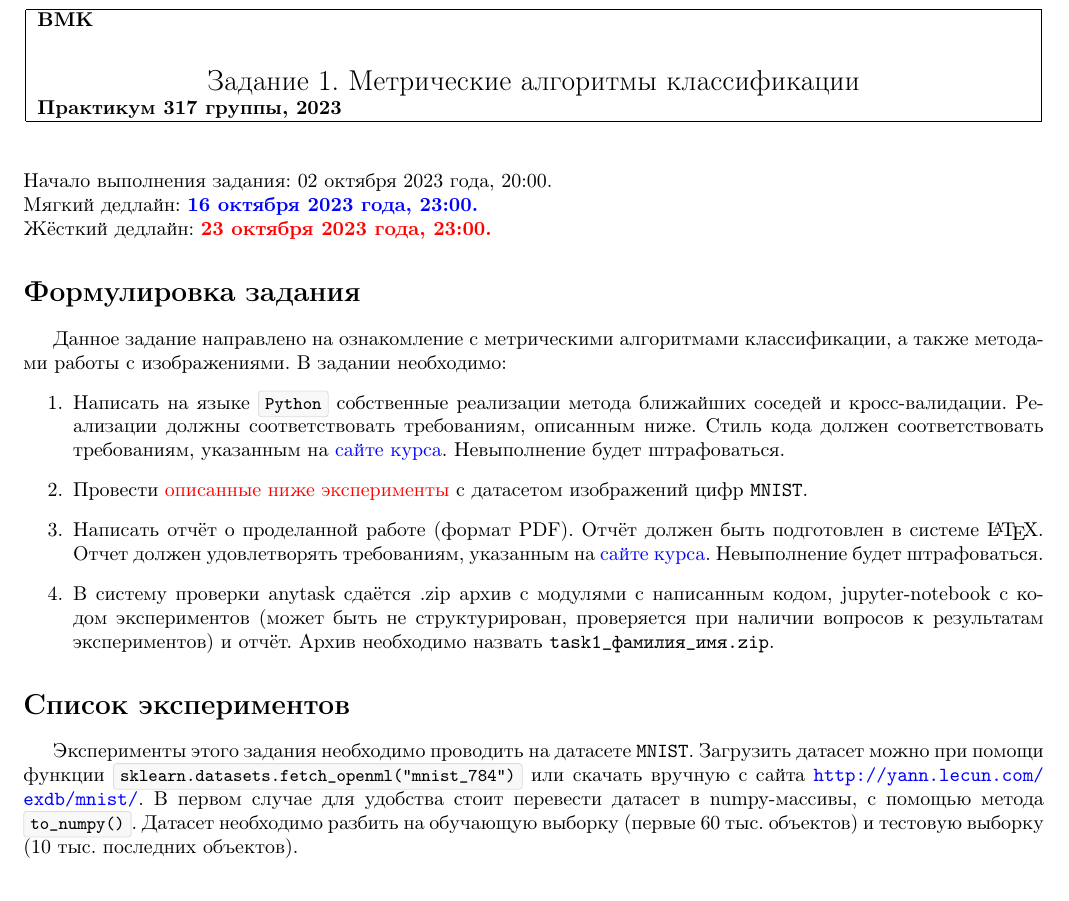
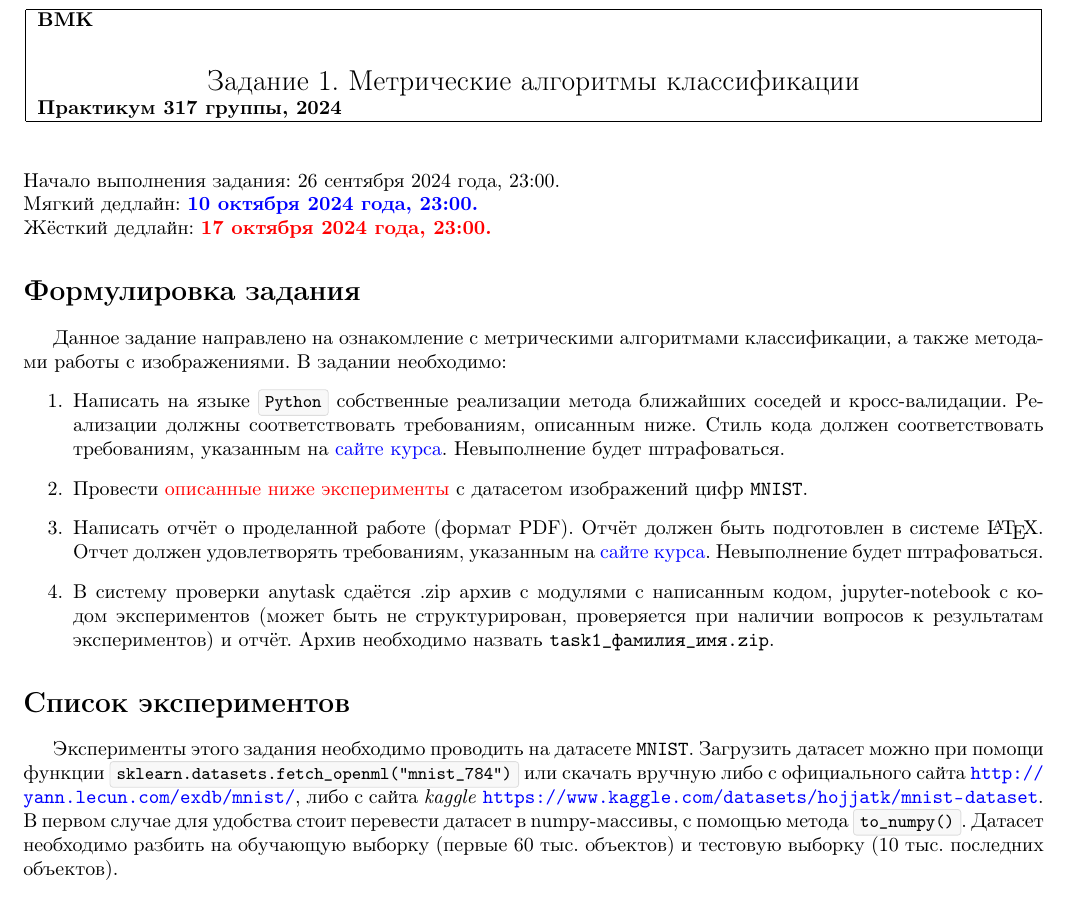
Before and after one commit to mmp-practicum-team/mmp_practicum_fall_2024, a LaTeX document (Tasks/Task-01/task_01.tex): part of page 1 of 5, cut so that both start at the same text. Compiled offline with pdfLaTeX.

Commit message:
Task #1 updated

```diff
--- a/Tasks/Task-01/task_01.tex
+++ b/Tasks/Task-01/task_01.tex
@@ -1,8 +1,9 @@
 \documentclass[10pt,fleqn]{article}
 
+\usepackage[T2A]{fontenc}
+\usepackage[utf8]{inputenc}
 \usepackage[russian]{babel}
-\usepackage[utf8]{inputenc}
-\usepackage{color}
+\usepackage{xcolor}
 \usepackage{upquote,textcomp}
 \usepackage{amsmath}
 \usepackage{amssymb}
@@ -61,6 +62,8 @@
 
 \pagestyle{empty}
 
+\pgfplotsset{compat=1.18}
+
 \begin{document}
 
 \begin{center}
@@ -68,7 +71,7 @@
         \hline
         \textbf{ВМК}\\
         \begin{center} \Large Задание 1. Метрические алгоритмы классификации\end{center}\\
-        \textbf{Практикум 317 группы, 2023}\\
+        \textbf{Практикум 317 группы, 2024}\\
         \hline
     \end{tabular}
 \end{center}
@@ -76,9 +79,9 @@
 \
 
 \begin{tabbing}
-    Начало выполнения задания: 02 октября 2023 года, 20:00.\\
-    Мягкий дедлайн: \textcolor{blue}{\bf 16 октября 2023 года, 23:00.}\\
-    Жёсткий дедлайн: \textcolor{red}{\bf 23 октября 2023 года, 23:00.}
+    Начало выполнения задания: 26 сентября 2024 года, 23:00.\\
+    Мягкий дедлайн: \textcolor{blue}{\bf 10 октября 2024 года, 23:00.}\\
+    Жёсткий дедлайн: \textcolor{red}{\bf 17 октября 2024 года, 23:00.}
 \end{tabbing}
 
 %\tableofcontents
@@ -88,18 +91,18 @@
 Данное задание направлено на ознакомление с метрическими алгоритмами классификации, а также методами работы с изображениями.
 В задании необходимо:
 \begin{enumerate}
- \item Написать на языке \mdinlinecode{Python} собственные реализации метода ближайших соседей и кросс-валидации. Реализации должны соответствовать требованиям, описанным ниже. Стиль кода должен соответствовать требованиям, указанным на \href{https://github.com/mmp-practicum-team/mmp_practicum_fall_2022#требования-к-программному-коду}{сайте курса}. Невыполнение будет штрафоваться.
+ \item Написать на языке \mdinlinecode{Python} собственные реализации метода ближайших соседей и кросс-валидации. Реализации должны соответствовать требованиям, описанным ниже. Стиль кода должен соответствовать требованиям, указанным на \href{https://github.com/mmp-practicum-team/mmp_practicum_fall_2024#требования-к-программному-коду}{сайте курса}. Невыполнение будет штрафоваться.
 
  \item Провести \hyperref[sec:exps]{описанные ниже эксперименты} с датасетом изображений цифр \texttt{MNIST}.
 
- \item Написать отчёт о проделанной работе (формат PDF). Отчёт должен быть подготовлен в системе \LaTeX. Отчет должен удовлетворять требованиям, указанным на  \href{https://github.com/mmp-practicum-team/mmp_practicum_fall_2022#требования-к-отчёту-по-практическим-заданиям}{сайте курса}. Невыполнение будет штрафоваться.
+ \item Написать отчёт о проделанной работе (формат PDF). Отчёт должен быть подготовлен в системе \LaTeX. Отчет должен удовлетворять требованиям, указанным на  \href{https://github.com/mmp-practicum-team/mmp_practicum_fall_2024#требования-к-отчёту-по-практическим-заданиям}{сайте курса}. Невыполнение будет штрафоваться.
 
  \item В систему проверки anytask сдаётся .zip архив с модулями с написанным кодом, jupyter-notebook с кодом экспериментов (может быть не структурирован, проверяется при наличии вопросов к результатам экспериментов) и отчёт. Архив необходимо назвать \texttt{task1\_{фамилия}\_{имя}.zip}.
 \end{enumerate}
 
 \section*{Список экспериментов\label{sec:exps}}
 Эксперименты этого задания необходимо проводить на датасете \texttt{MNIST}.
-Загрузить датасет можно при помощи функции \mdinlinecode{sklearn.datasets.fetch\_openml("mnist\_784")} или скачать вручную с сайта \url{http://yann.lecun.com/exdb/mnist/}. В первом случае для удобства стоит перевести датасет в numpy-массивы,  с помощью метода \mdinlinecode{to\_numpy()}.
+Загрузить датасет можно при помощи функции \mdinlinecode{sklearn.datasets.fetch\_openml("mnist\_784")} или  скачать вручную либо с официального сайта \url{http://yann.lecun.com/exdb/mnist/}, либо с сайта \textit{kaggle} \url{https://www.kaggle.com/datasets/hojjatk/mnist-dataset}. В первом случае для удобства стоит перевести датасет в numpy-массивы,  с помощью метода \mdinlinecode{to\_numpy()}.
 Датасет необходимо разбить на обучающую выборку (первые 60 тыс. объектов) и тестовую выборку (10 тыс. последних объектов).
 
 \begin{enumerate}
```
Also changed, not shown: Tasks/Task-01/task_01.pdf.
